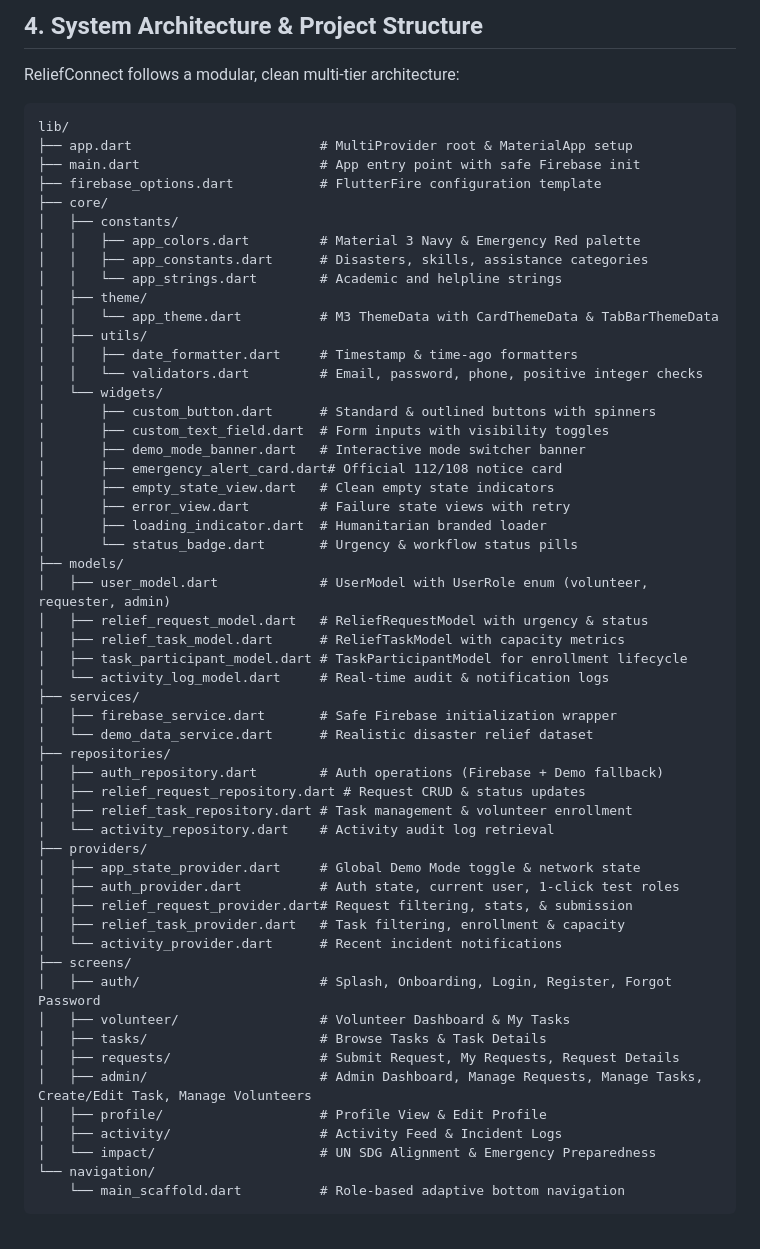
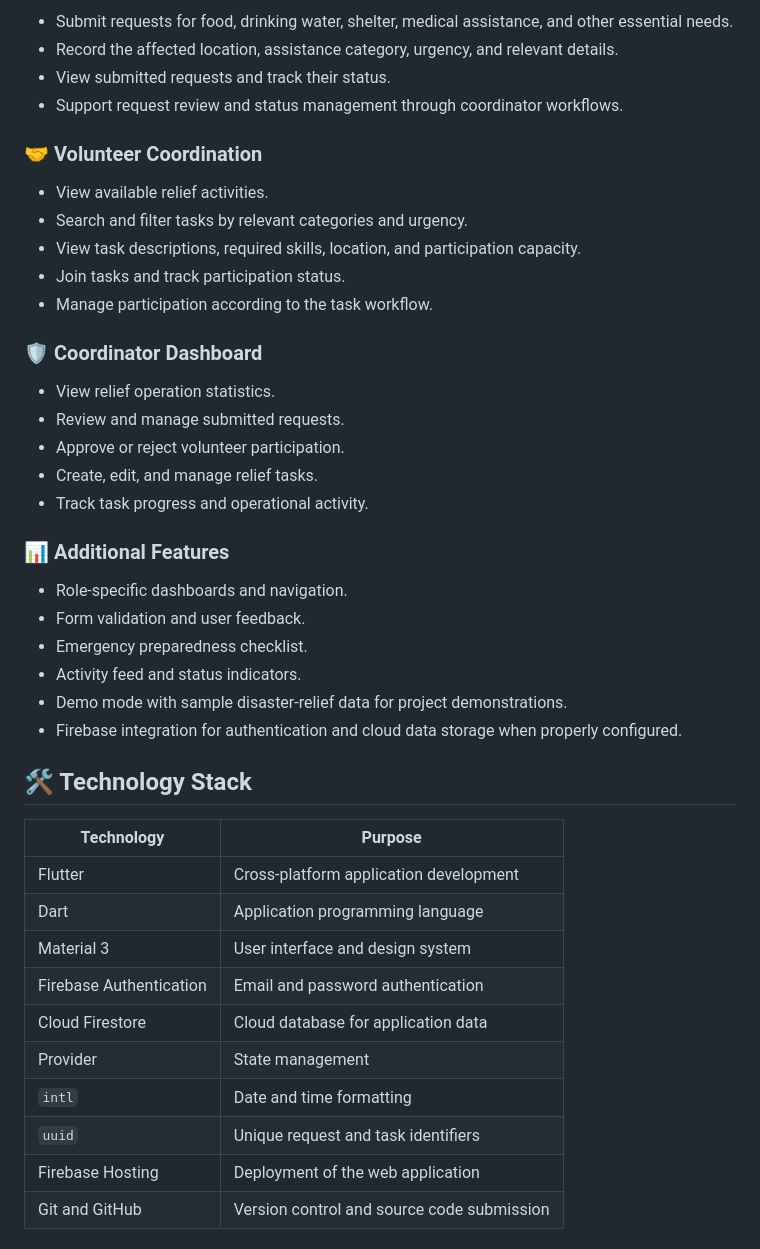
Before and after one commit to joshillyy/reliefconnect-portal, a Markdown page: README.md, the part around one of its changes. GitHub-like rendering.

````diff
--- a/README.md
+++ b/README.md
@@ -54,60 +42,46 @@ During catastrophic natural events (e.g. Northeast and Coastal monsoon floods),
 
-## 4. System Architecture & Project Structure
+- Submit requests for food, drinking water, shelter, medical assistance, and other essential needs.
+- Record the affected location, assistance category, urgency, and relevant details.
+- View submitted requests and track their status.
+- Support request review and status management through coordinator workflows.
 
-ReliefConnect follows a modular, clean multi-tier architecture:
+### 🤝 Volunteer Coordination
 
-```
-lib/
-├── app.dart                        # MultiProvider root & MaterialApp setup
-├── main.dart                       # App entry point with safe Firebase init
-├── firebase_options.dart           # FlutterFire configuration template
-├── core/
-│   ├── constants/
-│   │   ├── app_colors.dart         # Material 3 Navy & Emergency Red palette
-│   │   ├── app_constants.dart      # Disasters, skills, assistance categories
-│   │   └── app_strings.dart        # Academic and helpline strings
-│   ├── theme/
-│   │   └── app_theme.dart          # M3 ThemeData with CardThemeData & TabBarThemeData
-│   ├── utils/
-│   │   ├── date_formatter.dart     # Timestamp & time-ago formatters
-│   │   └── validators.dart         # Email, password, phone, positive integer checks
-│   └── widgets/
-│       ├── custom_button.dart      # Standard & outlined buttons with spinners
-│       ├── custom_text_field.dart  # Form inputs with visibility toggles
-│       ├── demo_mode_banner.dart   # Interactive mode switcher banner
-│       ├── emergency_alert_card.dart# Official 112/108 notice card
-│       ├── empty_state_view.dart   # Clean empty state indicators
-│       ├── error_view.dart         # Failure state views with retry
-│       ├── loading_indicator.dart  # Humanitarian branded loader
-│       └── status_badge.dart       # Urgency & workflow status pills
-├── models/
-│   ├── user_model.dart             # UserModel with UserRole enum (volunteer, requester, admin)
-│   ├── relief_request_model.dart   # ReliefRequestModel with urgency & status
-│   ├── relief_task_model.dart      # ReliefTaskModel with capacity metrics
-│   ├── task_participant_model.dart # TaskParticipantModel for enrollment lifecycle
-│   └── activity_log_model.dart     # Real-time audit & notification logs
-├── services/
-│   ├── firebase_service.dart       # Safe Firebase initialization wrapper
-│   └── demo_data_service.dart      # Realistic disaster relief dataset
-├── repositories/
-│   ├── auth_repository.dart        # Auth operations (Firebase + Demo fallback)
-│   ├── relief_request_repository.dart # Request CRUD & status updates
-│   ├── relief_task_repository.dart # Task management & volunteer enrollment
-│   └── activity_repository.dart    # Activity audit log retrieval
-├── providers/
-│   ├── app_state_provider.dart     # Global Demo Mode toggle & network state
-│   ├── auth_provider.dart          # Auth state, current user, 1-click test roles
-│   ├── relief_request_provider.dart# Request filtering, stats, & submission
-│   ├── relief_task_provider.dart   # Task filtering, enrollment & capacity
-│   └── activity_provider.dart      # Recent incident notifications
-├── screens/
-│   ├── auth/                       # Splash, Onboarding, Login, Register, Forgot Password
-│   ├── volunteer/                  # Volunteer Dashboard & My Tasks
-│   ├── tasks/                      # Browse Tasks & Task Details
-│   ├── requests/                   # Submit Request, My Requests, Request Details
-│   ├── admin/                      # Admin Dashboard, Manage Requests, Manage Tasks, Create/Edit Task, Manage Volunteers
-│   ├── profile/                    # Profile View & Edit Profile
-│   ├── activity/                   # Activity Feed & Incident Logs
-│   └── impact/                     # UN SDG Alignment & Emergency Preparedness
-└── navigation/
-    └── main_scaffold.dart          # Role-based adaptive bottom navigation
+- View available relief activities.
+- Search and filter tasks by relevant categories and urgency.
+- View task descriptions, required skills, location, and participation capacity.
+- Join tasks and track participation status.
+- Manage participation according to the task workflow.
+
+### 🛡️ Coordinator Dashboard
+
+- View relief operation statistics.
+- Review and manage submitted requests.
+- Approve or reject volunteer participation.
+- Create, edit, and manage relief tasks.
+- Track task progress and operational activity.
+
+### 📊 Additional Features
+
+- Role-specific dashboards and navigation.
+- Form validation and user feedback.
+- Emergency preparedness checklist.
+- Activity feed and status indicators.
+- Demo mode with sample disaster-relief data for project demonstrations.
+- Firebase integration for authentication and cloud data storage when properly configured.
+
+## 🛠️ Technology Stack
+
+| Technology | Purpose |
+|---|---|
+| Flutter | Cross-platform application development |
+| Dart | Application programming language |
+| Material 3 | User interface and design system |
+| Firebase Authentication | Email and password authentication |
+| Cloud Firestore | Cloud database for application data |
+| Provider | State management |
+| `intl` | Date and time formatting |
+| `uuid` | Unique request and task identifiers |
+| Firebase Hosting | Deployment of the web application |
+| Git and GitHub | Version control and source code submission |
+
````
Also changed, not shown: other parts of README.md (+251 -194 lines).
